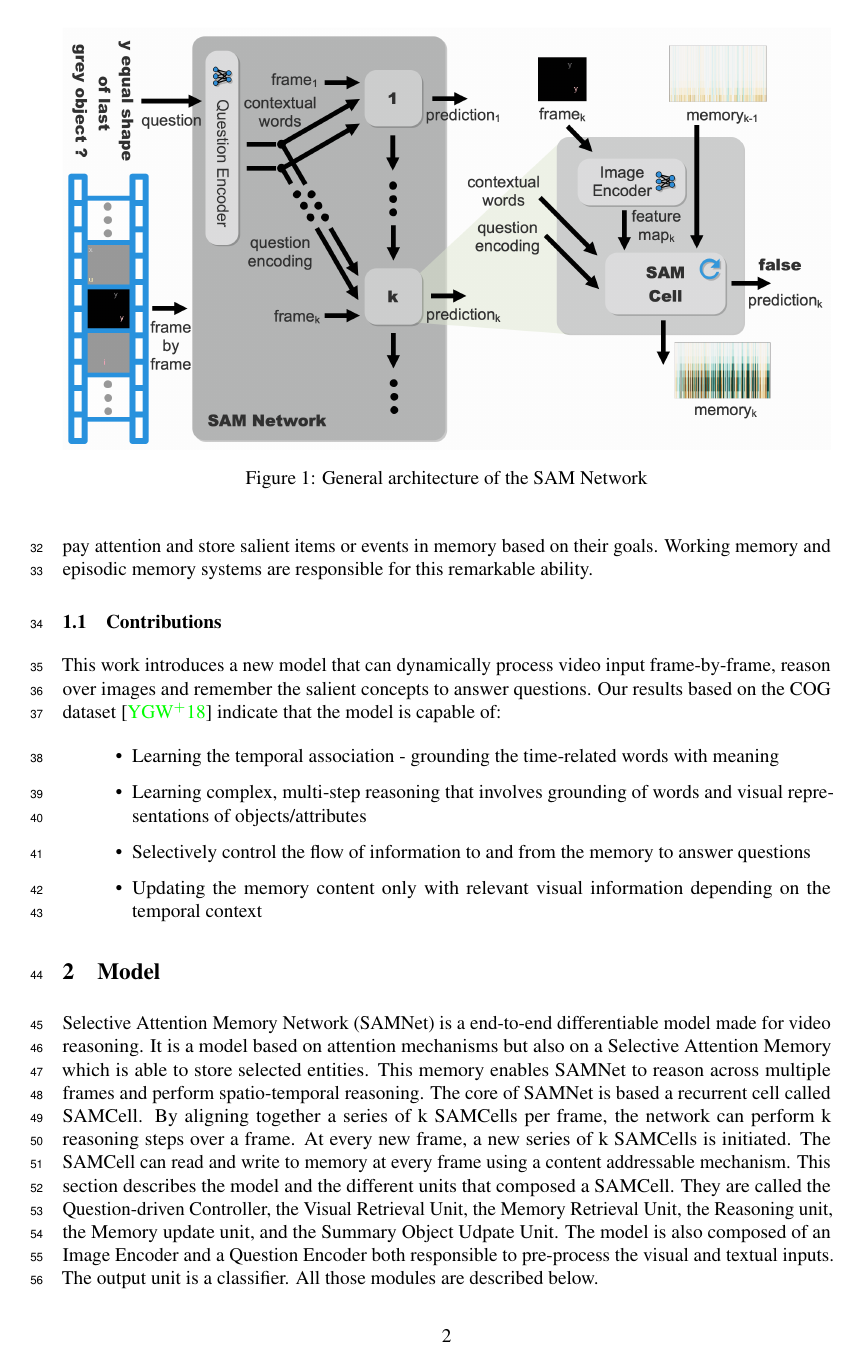
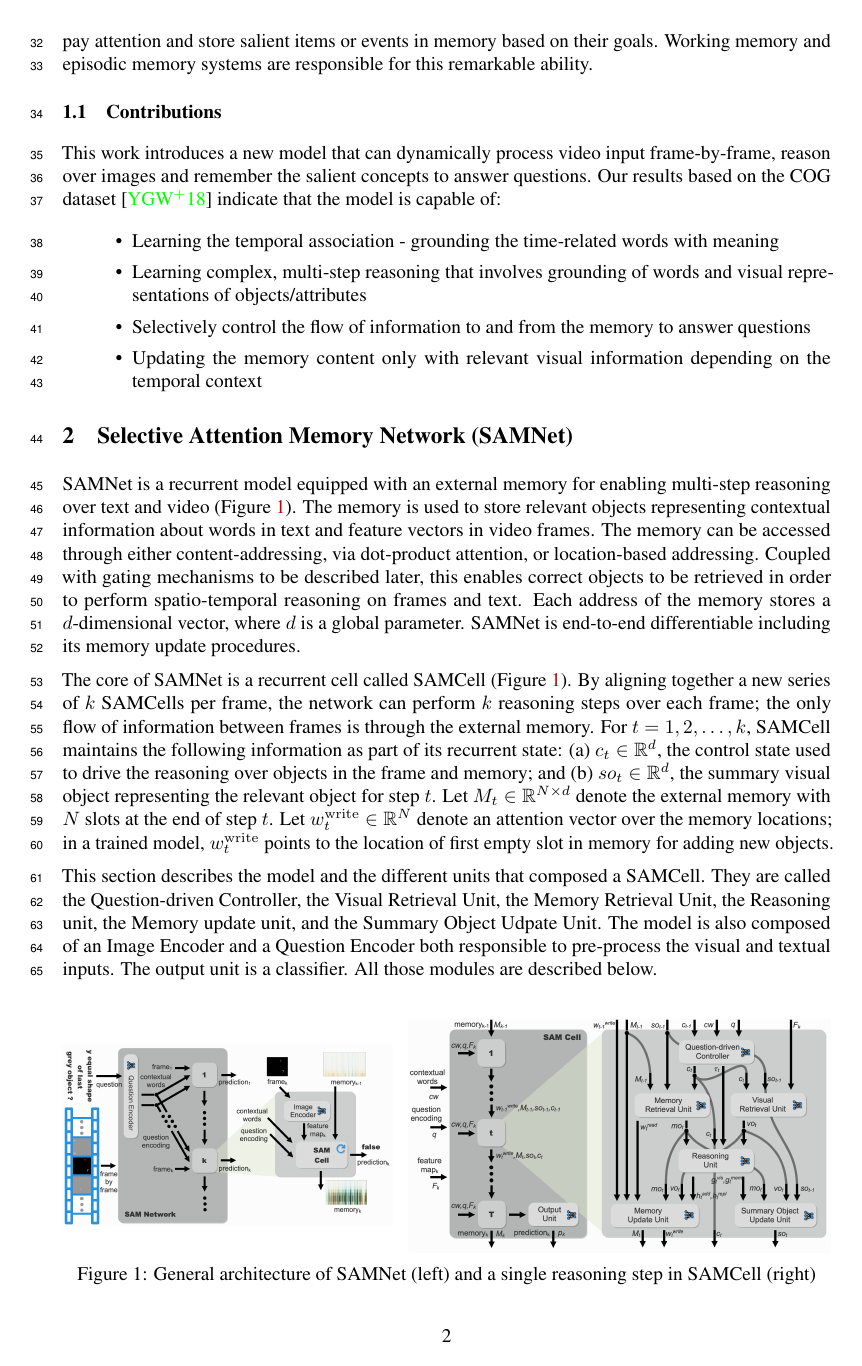
Before and after one commit to IBM/mi-visual-reasoning-pubs, a LaTeX paper (2019_neurips_vigil/vigil_2019_main.tex, which reads 2019_neurips_vigil/model.tex): page 2 of 11 before the commit and page 2 of 12 after it. Compiled offline with pdfLaTeX.

Commit message:
Model section

```diff
--- a/2019_neurips_vigil/model.tex
+++ b/2019_neurips_vigil/model.tex
@@ -1,4 +1,12 @@
-\section{Model}
+\section{Selective Attention Memory Network (SAMNet)}
 
-Selective Attention Memory Network (SAMNet) is a end-to-end differentiable model made for video reasoning. It is a model based on attention mechanisms but also on a Selective Attention Memory which is able to store selected entities. This memory enables SAMNet to reason across multiple frames and perform spatio-temporal reasoning.
-The core of SAMNet is based a recurrent cell called SAMCell. By aligning together a series of k SAMCells per frame, the network can perform k reasoning steps over a frame. At every new frame, a new series of k SAMCells is initiated. The SAMCell can read and write to memory at every frame using a content addressable mechanism. This section describes the model and the different units that composed a SAMCell. They are called the Question-driven Controller, the Visual Retrieval Unit, the Memory Retrieval Unit, the Reasoning unit, the Memory update unit, and the Summary Object Udpate Unit.
+\begin{figure}[!b]
+\begin{minipage}{0.43\textwidth}
+	\centering
+	\includegraphics[width=\textwidth]{../img/architecture/samnet_architecture4}
+\end{minipage}\hfill
+\begin{minipage}{0.55\textwidth}
+	\centering
+	\includegraphics[width=\textwidth]{../img/architecture/samcell_reasoning}
+\end{minipage}\hfill
+\caption{General architecture of SAMNet (left) and a single reasoning step in SAMCell (right)}
@@ -5,8 +27,33 @@ The core of SAMNet is based a recurrent cell called SAMCell. By aligning togethe
+	\label{fig:samneta}
+\end{figure}
+
+
+
+%Selective Attention Memory Network (SAMNet) is a end-to-end differentiable model made for video reasoning. It is a model based on attention mechanisms but also on a Selective Attention Memory which is able to store selected entities. This memory enables SAMNet to reason across multiple frames and perform spatio-temporal reasoning.
+%The core of SAMNet is based a recurrent cell called SAMCell. By aligning together a series of k SAMCells per frame, the network can perform k reasoning steps over a frame. At every new frame, a new series of k SAMCells is initiated. The SAMCell can read and write to memory at every frame using a content addressable mechanism. This section describes the model and the different units that composed a SAMCell. They are called the Question-driven Controller, the Visual Retrieval Unit, the Memory Retrieval Unit, the Reasoning unit, the Memory update unit, and the Summary Object Udpate Unit.
+%The model is also composed of an Image Encoder and a Question Encoder both responsible to pre-process the visual and textual inputs. The output unit is a classifier.
+%All those modules are described below.
+
+SAMNet is a recurrent model equipped with an external memory for enabling multi-step reasoning over text and video (\cref{fig:samnet}).
+The memory is used to store relevant objects representing contextual information about words in text and feature vectors in video frames. The memory
+can be accessed through either content-addressing, via dot-product attention, or location-based addressing.
+Coupled with gating mechanisms to be described later, this enables correct objects to be retrieved
+in order to perform spatio-temporal reasoning on frames and text. Each address of the memory stores
+a $d$-dimensional vector, where $d$ is a global parameter.
+SAMNet is end-to-end differentiable including its memory update procedures.
+%A notable feature of this design is that the number of addresses $N$ can be set to different values during training and
+%testing to fit the characteristics of data.
+
+The core of SAMNet is a recurrent cell called SAMCell (\cref{fig:samnet}).
+By aligning together a new series of $k$ SAMCells per frame, the network can perform $k$
+reasoning steps over each frame; the only flow of information between frames is through the external memory.
+For $t=1,2, \dots, k$, SAMCell maintains the following information as part of its recurrent state:
+(a) $c_t \in \Reals^d$, the control state used to drive the reasoning over objects in the frame and memory; and
+(b) $so_t  \in \Reals^d$, the summary visual object representing the relevant object for step $t$.
+Let $M_t \in  \Reals^{N \times d}$ denote the external memory with $N$ slots at the end of step $t$.
+Let $\whead_t \in  \Reals^N$ denote an attention vector over the memory locations;
+in a trained model, $\whead_t$ points to the location of first empty slot in memory for adding new objects.
+
+This section describes the model and the different units that composed a SAMCell. They are called the Question-driven Controller, the Visual Retrieval Unit, the Memory Retrieval Unit, the Reasoning unit, the Memory update unit, and the Summary Object Udpate Unit.
 The model is also composed of an Image Encoder and a Question Encoder both responsible to pre-process the visual and textual inputs. The output unit is a classifier.
 All those modules are described below.
-
-
-\begin{figure}
-	\centering
-	\includegraphics[width=1\linewidth]{../img/architecture/samnet_architecture4}
-	\caption{General architecture of the SAM Network}
--- a/2019_neurips_vigil/vigil_2019_main.tex
+++ b/2019_neurips_vigil/vigil_2019_main.tex
@@ -27,9 +27,11 @@
 \usepackage{amsthm}
 \usepackage{mathtools}
 %\usepackage[usenames, dvipsnames]{color}
+\usepackage{cleveref}
+\crefname{figure}{Figure}{Figures}
 
-\usepackage{enumitem}
-\setlist[enumerate]{labelindent=5pt, label=\alph*)}
+%\usepackage{enumitem}
+%\setlist[enumerate]{labelindent=5pt, label=\alph*)}
 
 
 % \usepackage{blindtext}
```
Also changed, not shown: 2019_neurips_vigil/model.tex (24 more changed lines).
